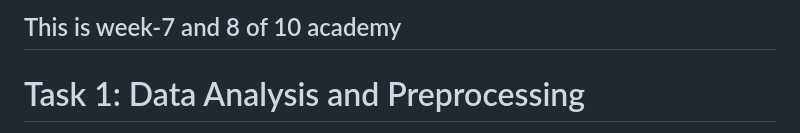
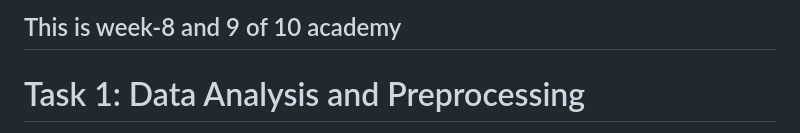
Before and after one commit to Natnahom/kaim-week-8_and_9, a Markdown page: README.md, the part around the change. GitHub-like rendering.

```diff
--- a/README.md
+++ b/README.md
@@ -1,4 +1,4 @@
-## This is week-7 and 8 of 10 academy
+## This is week-8 and 9 of 10 academy
 
 # Task 1: Data Analysis and Preprocessing
 
```
